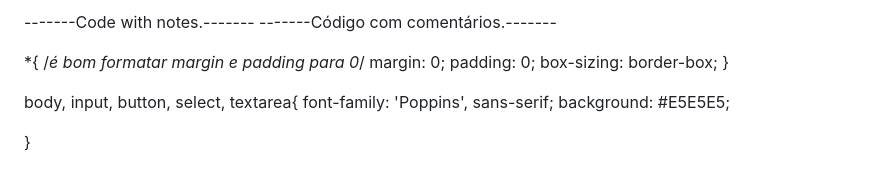
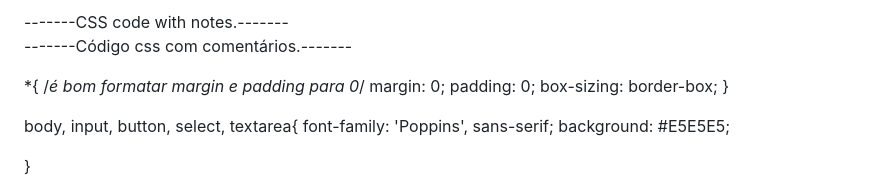
Before and after one commit to Edigleyston/Formulario-CrieSeuEvento, a Markdown page: notes.md, the part around the change. Rendered like a GitHub page.

```diff
--- a/notes.md
+++ b/notes.md
@@ -1,5 +1,6 @@
--------Code with notes.-------
--------Código com comentários.-------
+-------CSS code with notes.-------
+<br>
+-------Código css com comentários.-------
 
 
 *{ /*é bom formatar margin e padding para 0*/
```
